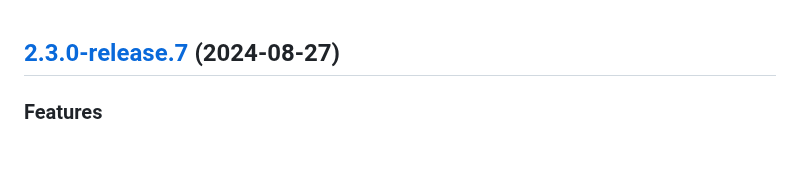
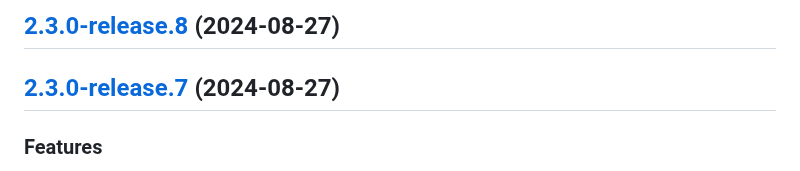
Before and after one commit to djh00t/klingon_tools, a Markdown page: CHANGELOG.md, the part around the change. GitHub-like rendering.

Commit message:
chore(release): 2.3.0-release.8 [skip ci]
## [2.3.0-release.8](https://github.com/djh00t/klingon_tools/compare/v2.3.0-release.7...v2.3.0-release.8) (2024-08-27)

```diff
--- a/CHANGELOG.md
+++ b/CHANGELOG.md
@@ -1,3 +1,5 @@
+## [2.3.0-release.8](https://github.com/djh00t/klingon_tools/compare/v2.3.0-release.7...v2.3.0-release.8) (2024-08-27)
+
 ## [2.3.0-release.7](https://github.com/djh00t/klingon_tools/compare/v2.3.0-release.6...v2.3.0-release.7) (2024-08-27)
 
 
```
